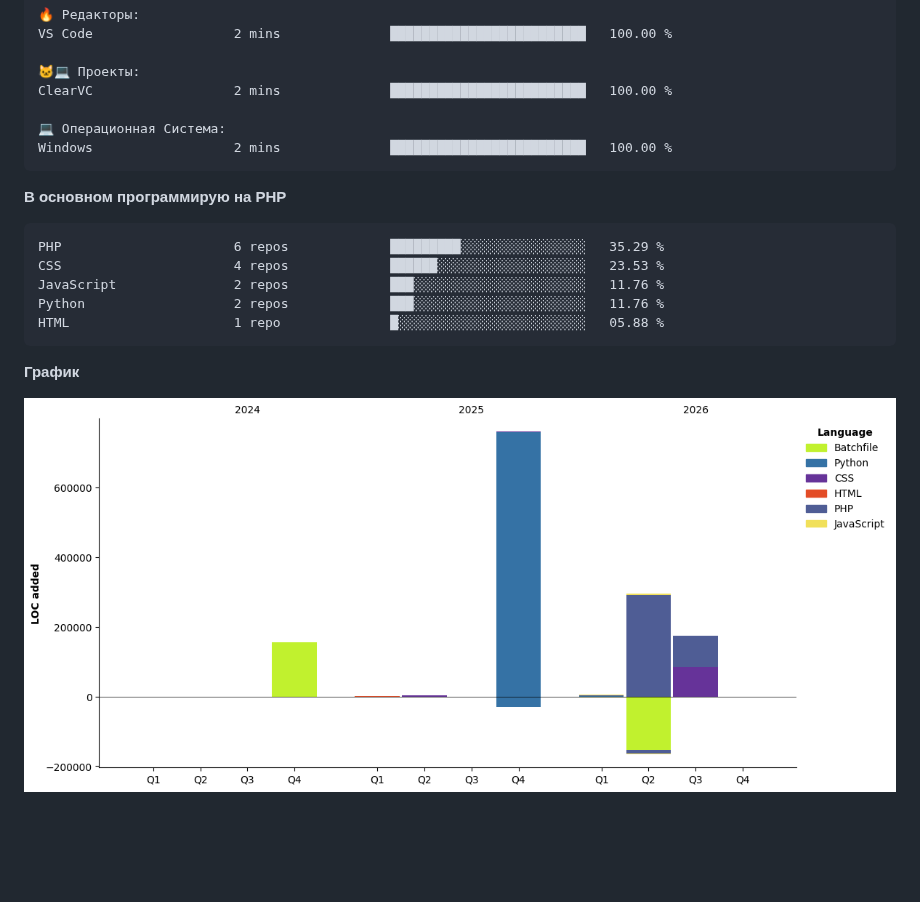
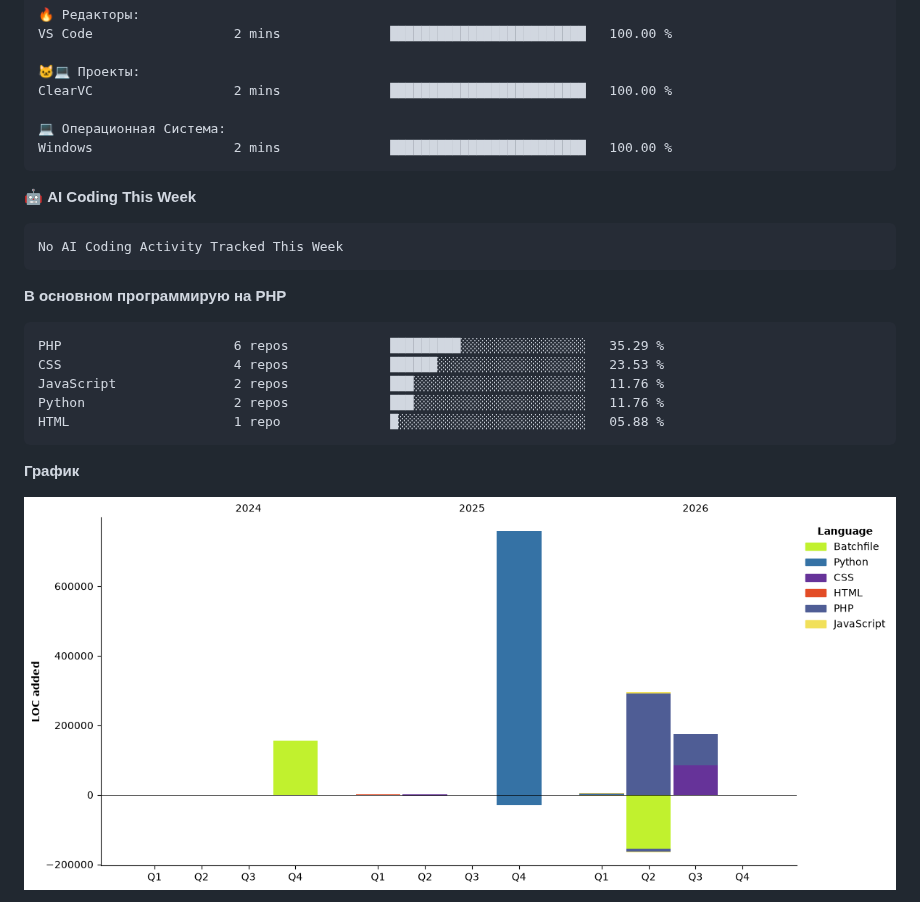
Before and after one commit to Mihichx/Mihichx, a Markdown page: README.md, the part around one of its changes. GitHub-like rendering; pictures changed too: assets/bar_graph.png; blank space fills up the shorter version.

````diff
--- a/README.md
+++ b/README.md
@@ -118,6 +116,12 @@ ClearVC                  2 mins              ███████████
 Windows                  2 mins              █████████████████████████   100.00 %
 ```
 
+🤖 **AI Coding This Week**
+
+```text
+No AI Coding Activity Tracked This Week
+```
+
 **В основном программирую на PHP**
 
 ```text
````
Also changed, not shown: other parts of README.md (+1 -3 lines).
